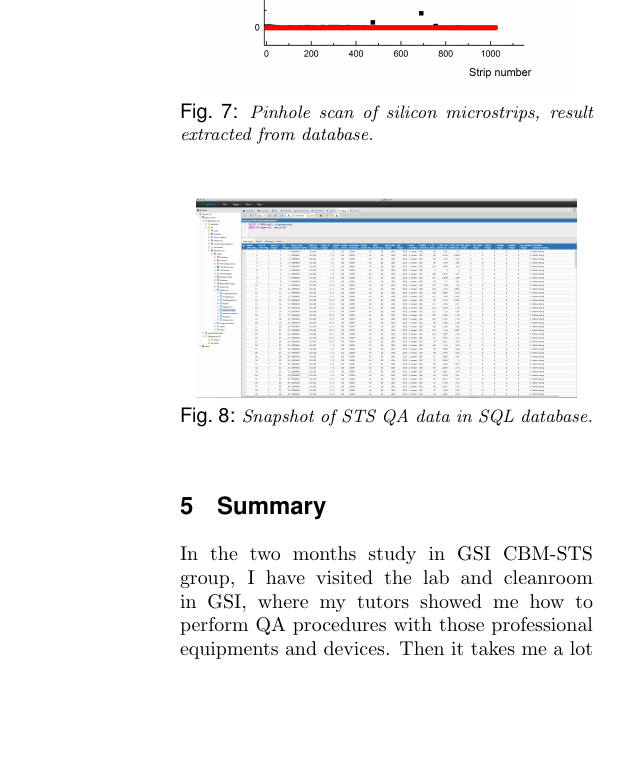
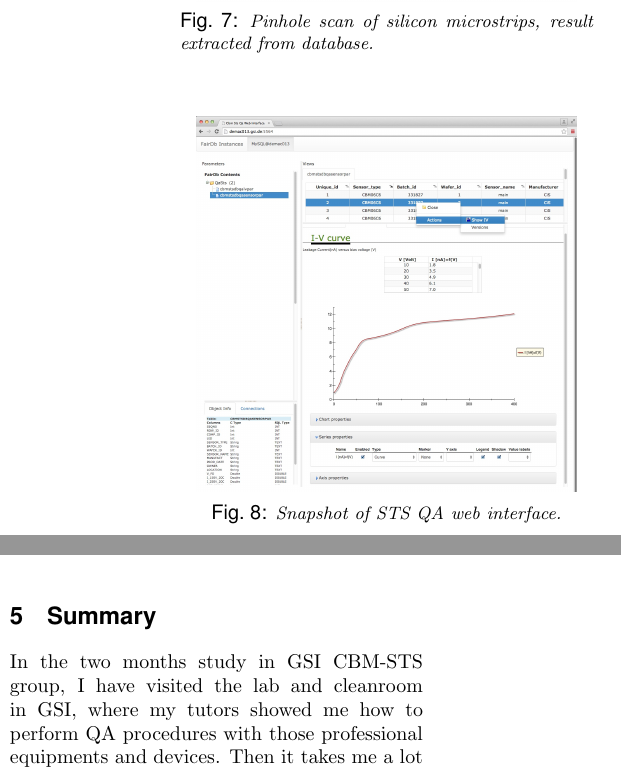
Before and after one commit to yatowoo/GSI-ISSP-Report, a LaTeX document (ywu-report.tex): part of one column of page 4 of 4 before the commit and two parts of the columns of page 4 of 4 after it, the two joined at a grey line, cut so that both start at the same text, the shorter picture padded with empty space. Compiled offline with pdfLaTeX.

Commit message:
ADD picture of FairDB web interface

```diff
--- a/ywu-report.tex
+++ b/ywu-report.tex
@@ -328,13 +327,13 @@ A central database is also important for tracking the shipment of sensors and ot
 \end{figure}
 
 %%%%%%%
-% Picture - Data in SQL database
+% Picture - Data query with FairDB web interface
 %%%%%%%
 \begin{figure}[htb]
 	\centering
-	\includegraphics[width=0.45\textwidth]{fig/ywu-dbdata}
-	\caption{Snapshot of STS~QA data in SQL database.}
-	\label{ywu:fig:dbdata}
+	\includegraphics[width=0.45\textwidth]{fig/ywu-dbweb}
+	\caption{Snapshot of STS~QA web interface.}
+	\label{ywu:fig:dbweb}
 \end{figure}
 
 \section{Summary}
```
Also changed, not shown: fig/ywu-dbweb.jpg (added), ywu-report.tex (7 more changed lines).
